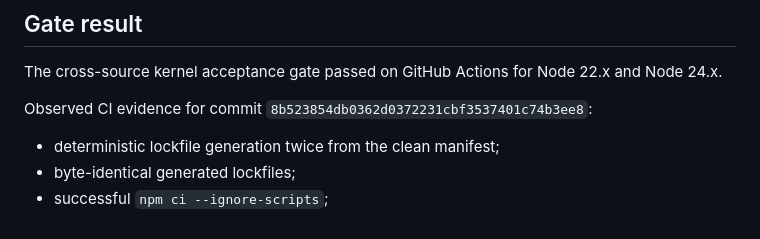
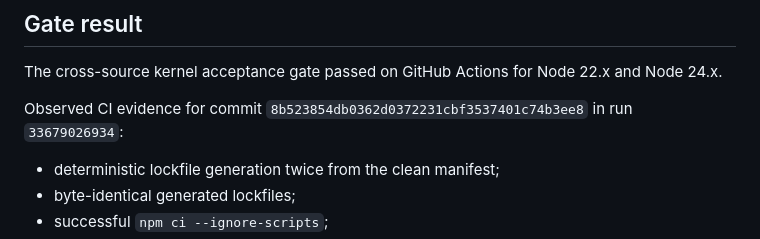
Before and after one commit to Loofy147/My_browser, a Markdown page: docs/KERNEL_EXPERIMENT.md, the part around the change. Rendered like a GitHub page.

Commit message:
docs: bind kernel experiment to verified CI gate

```diff
--- a/docs/KERNEL_EXPERIMENT.md
+++ b/docs/KERNEL_EXPERIMENT.md
@@ -26,7 +26,7 @@ Source
 
 The cross-source kernel acceptance gate passed on GitHub Actions for Node 22.x and Node 24.x.
 
-Observed CI evidence for commit `8b523854db0362d0372231cbf3537401c74b3ee8`:
+Observed CI evidence for commit `8b523854db0362d0372231cbf3537401c74b3ee8` in run `33679026934`:
 
 - deterministic lockfile generation twice from the clean manifest;
 - byte-identical generated lockfiles;
```
